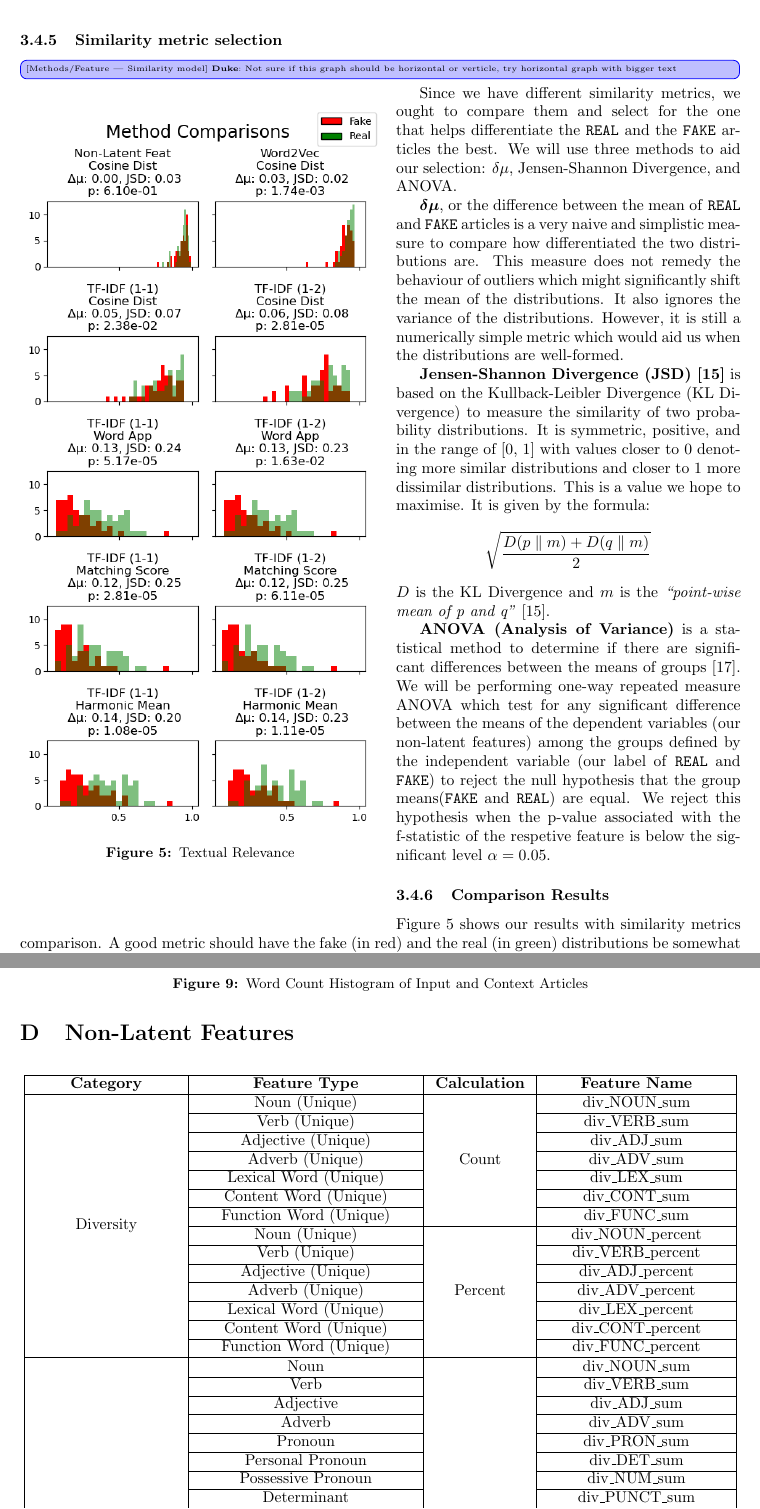
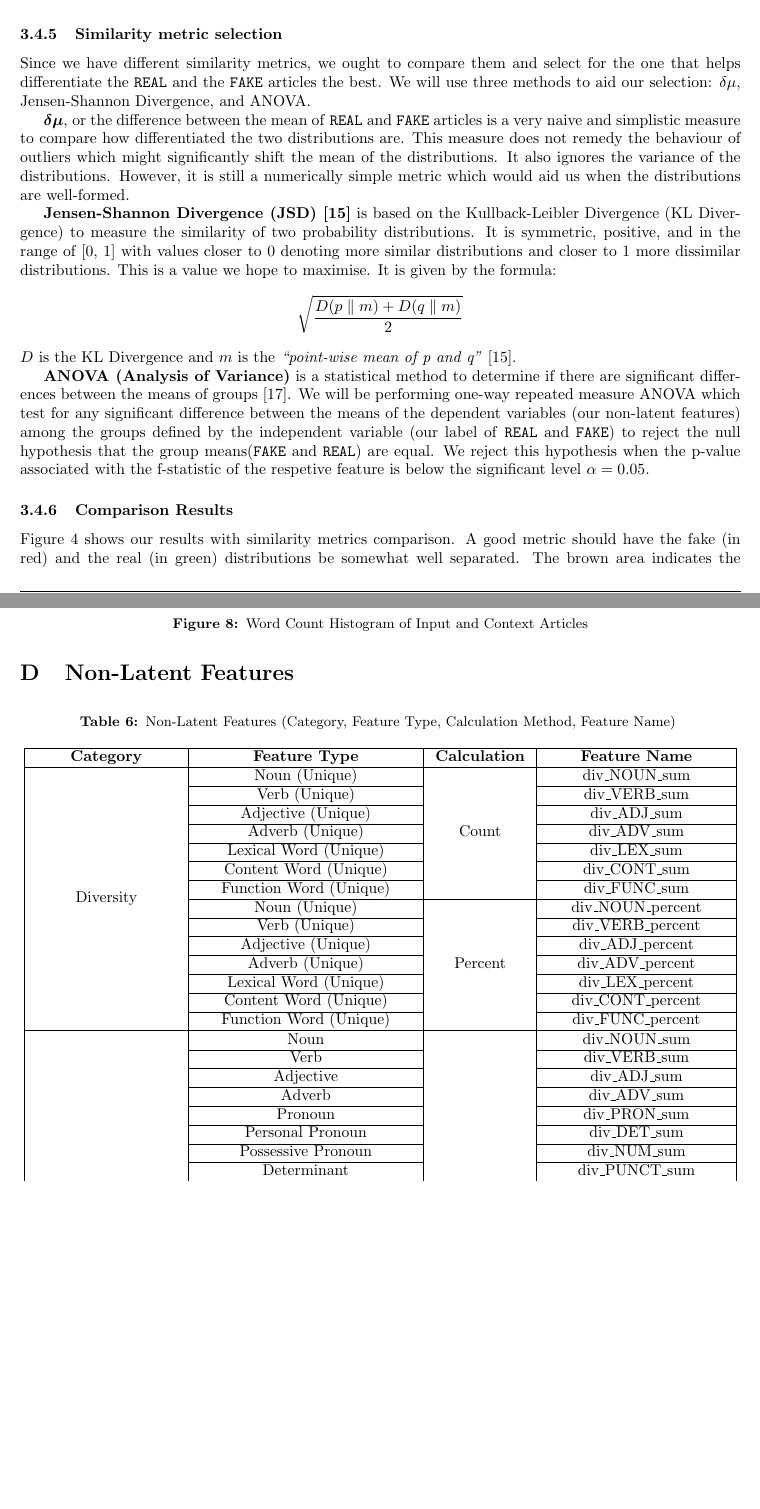
Before and after one commit to dukeraphaelng/ducknewsreporter, a LaTeX document (report/report.tex): two parts of pages 13 and 26 of 29 before the commit and two parts of pages 12 and 26 of 30 after it, joined at a grey line, cut so that both start at the same text, the shorter picture padded with empty space. Compiled offline with pdfLaTeX.

Commit message:
Use textual relevance horizontal plot, move p-value plot to appendices

```diff
--- a/report/report.tex
+++ b/report/report.tex
@@ -443,16 +436,6 @@ Past research by Alsuliman et al. in~\cite{alsuliman2022social} proposes three d
 All these metrics are between the range of [0, 1]. Higher values for matching score and word app denote higher similarity, and vice verse. This is the opposite for cosine distance. Since we scrape up to three context articles per input article, we can apply \emph{similarity metric smoothing} by calculating the similarity metric for the input article as the average of the similarity between the input article and each of the context article to reduce variance.
 
 \subsubsection{Similarity metric selection}\label{section:similarity-metric-selection}
-\tododuke{Not sure if this graph should be horizontal or verticle, try horizontal graph with bigger text}
-% \raggedright
-\begin{wrapfigure}{L}{0.5\textwidth}
-  % \vspace*{-20pt}
-  \centering
-  \includegraphics[width=0.5\textwidth]{img/textual_relevance_2.png}
-  \caption{Textual Relevance}
-  \label{similarity-metrics}
-\end{wrapfigure}
-
 Since we have different similarity metrics, we ought to compare them and select for the one that helps differentiate the \texttt{REAL} and the \texttt{FAKE} articles the best. We will use three methods to aid our selection: $\delta \mu$, Jensen-Shannon Divergence, and ANOVA.
 
 \boldsymbol{$\delta \mu$}, or the difference between the mean of \texttt{REAL} and \texttt{FAKE} articles is a very naive and simplistic measure to compare how differentiated the two distributions are. This measure does not remedy the behaviour of outliers which might significantly shift the mean of the distributions. It also ignores the variance of the distributions. However, it is still a numerically simple metric which would aid us when the distributions are well-formed.
@@ -467,10 +454,7 @@ $D$ is the KL Divergence and $m$ is the \emph{``point-wise mean of p and q''} \c
+  \label{similarity-metrics}
+\end{figure}
+
 Figure~\ref{similarity-metrics} shows our results with similarity metrics comparison. A good metric should have the fake (in red) and the real (in green) distributions be somewhat well separated. The brown area indicates the overlapping region. Non-latent Cosine Distance is the worst metric with $0 \delta \mu$, $0.02 JSD$, and $6.10e-01 p$, where the two \texttt{FAKE} and \texttt{REAL} distributions are overlapping each other almost at the same point. Word2vec Cosine Distance and TF-IDF(1-1) also perform quite poorly with $\delta \mu$ of 0.03 and 0.05, JSD of 0.02 and 0.06, and p-value of 1.74e-03 and 2.38e-02 respectively. Both these plots have the \texttt{REAL} distribution shifted further to the right but the distributions still overlap significantly, unlike the Non-Latent Cosine Distance, however, these metrics fall below the typical significance level $\alpha$ of 0.05. Although TF-IDF (1-2) Cosine Distance has a similar $\delta \mu$ and JSD of 0.06 and 0.08 respectively, its p-value is markedly low at 2.81e-05. Word App follows a similar pattern where TF-IDF (1-1) and (1-2) produce distinctly different results of 5.17e-05 and 1.63e-02 in p-value, but similar $\delta \mu$ of 0.13 and JSD of 0.22 and 0.23 respectively. We can conclude that the ngram-range of TF-IDF definitely contribute to marked differences in the metrics output. Matching score metrics have similar $\delta \mu$ of 0.12 and JSD range of [0.23, 0.28] with low p-values of 2.81e-05 and 6.11e-05 respectively. The most significant features however are the harmonic mean, combining the previous metrics, with TF-IDF (1-1) at $\delta \mu = 0.14, JSD = 0.24, p = 1.08e-05$ and TF-IDF (1-2) at $\delta \mu = 0.14, JSD = 0.17, p = 1.11e-05$. Since TF-IDF (1-1) yields more difference between the distributions, we will use this as our definitive similarity metric.
-
-% \begin{figure}[H]
-%   \centering
-%     \includegraphics[width=\textwidth]{img/textual_relevance.png}
-%     \caption{Textual Relevance}
-% \end{figure}
 
 \newsubsection{Feature Normalisation}
 
@@ -842,8 +826,12 @@ In the project proposal, Duke contributed equally with the team. In the literatu
 \caption{Word Count Histogram of Input and Context Articles}
 \end{figure}
 
-\newsection{Non-Latent Features}\label{appendix:non-latent-table}
+\newsection{Non-Latent Features}\label{appendix:non-latent-feats}
  \begin{longtable}[c]{| >{\centering\arraybackslash}p{.2\textwidth} | >{\centering\arraybackslash}p{.3\textwidth} | >{\centering\arraybackslash}p{.13\textwidth} | >{\centering\arraybackslash}p{.25\textwidth} |}
+ \caption{Non-Latent Features (Category, Feature Type, Calculation Method, Feature Name)}
+ \label{fig:non-latent-feats-table}
+ \endfirsthead
+ \endhead
 \hline
 \textbf{Category}                  & \textbf{Feature Type}                & \textbf{Calculation}      & \textbf{Feature Name}       \\ \hline
 \multirow{14}{*}{Diversity}        & Noun (Unique)                        & \multirow{7}{*}{Count}    & div\_NOUN\_sum              \\ \cline{2-2} \cline{4-4}
```
Also changed, not shown: report/img/textual_relevance_3.png (added), report/report.tex (26 more changed lines).
